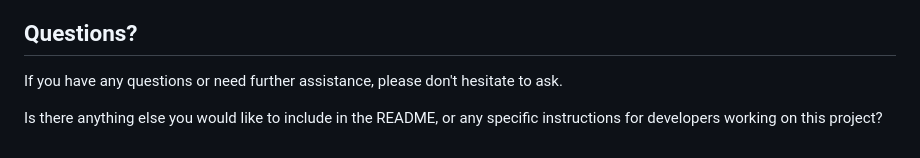
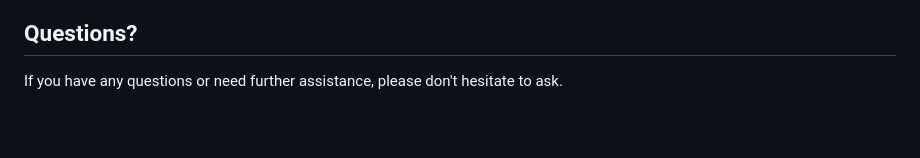
Before and after one commit to fasilajibriel/deliveristo_flutter_frontend_coding_challenge, a Markdown page: README.md, the part around the change. Rendered like a GitHub page; blank space fills up the shorter version.

```diff
--- a/README.md
+++ b/README.md
@@ -92,5 +92,3 @@ This project is licensed under the [MIT License](LICENSE).
 
 ## Questions?
 If you have any questions or need further assistance, please don't hesitate to ask.
-
-Is there anything else you would like to include in the README, or any specific instructions for developers working on this project?
```
